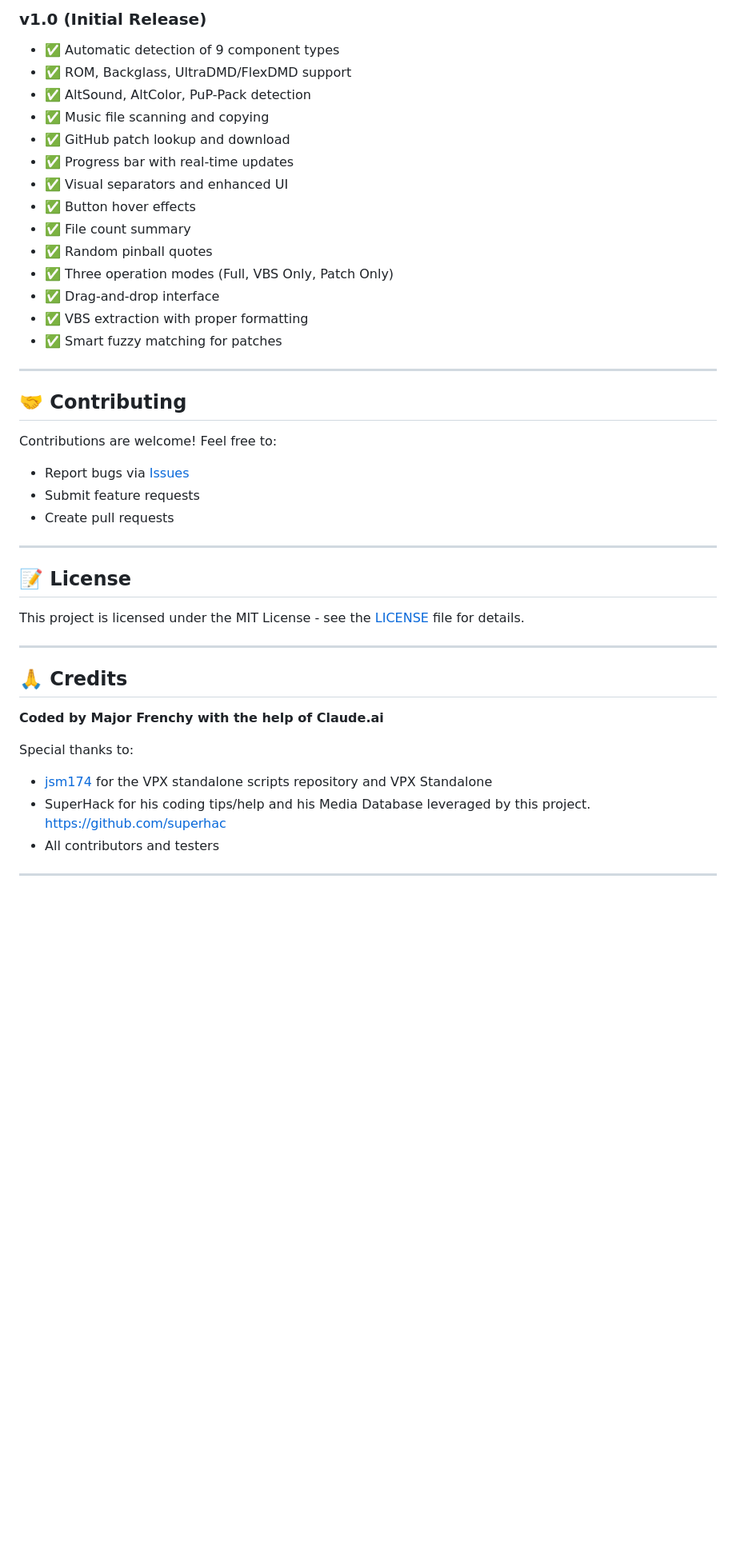
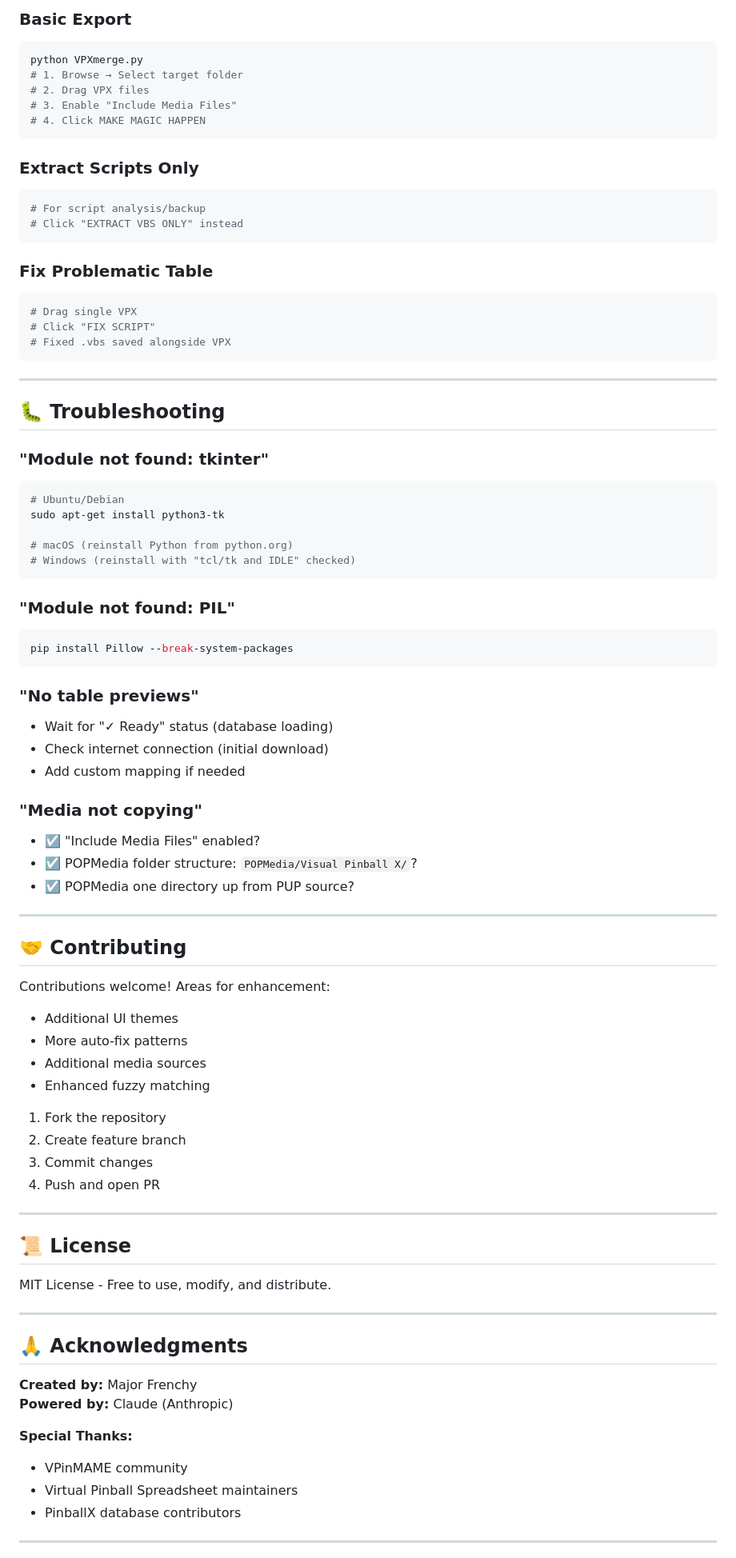
Before and after one commit to MajorFrenchy/VPX-Standalone-Merging-Tool, a Markdown page: README.md, the part around one of its changes. Shown at 80% size. Rendered like a GitHub page; blank space fills up the shorter version.

````diff
--- a/README.md
+++ b/README.md
@@ -208,45 +227,89 @@ The executable will be in the `dist/` folder.
 
-### v1.0 (Initial Release)
-- ✅ Automatic detection of 9 component types
-- ✅ ROM, Backglass, UltraDMD/FlexDMD support
-- ✅ AltSound, AltColor, PuP-Pack detection
-- ✅ Music file scanning and copying
-- ✅ GitHub patch lookup and download
-- ✅ Progress bar with real-time updates
-- ✅ Visual separators and enhanced UI
-- ✅ Button hover effects
-- ✅ File count summary
-- ✅ Random pinball quotes
-- ✅ Three operation modes (Full, VBS Only, Patch Only)
-- ✅ Drag-and-drop interface
-- ✅ VBS extraction with proper formatting
-- ✅ Smart fuzzy matching for patches
+### Basic Export
+
+```bash
+python VPXmerge.py
+# 1. Browse → Select target folder
+# 2. Drag VPX files
+# 3. Enable "Include Media Files"
+# 4. Click MAKE MAGIC HAPPEN
+```
+
+### Extract Scripts Only
+
+```bash
+# For script analysis/backup
+# Click "EXTRACT VBS ONLY" instead
+```
+
+### Fix Problematic Table
+
+```bash
+# Drag single VPX
+# Click "FIX SCRIPT"
+# Fixed .vbs saved alongside VPX
+```
+
+---
+
+## 🐛 Troubleshooting
+
+### "Module not found: tkinter"
+```bash
+# Ubuntu/Debian
+sudo apt-get install python3-tk
+
+# macOS (reinstall Python from python.org)
+# Windows (reinstall with "tcl/tk and IDLE" checked)
+```
+
+### "Module not found: PIL"
+```bash
+pip install Pillow --break-system-packages
+```
+
+### "No table previews"
+- Wait for "✓ Ready" status (database loading)
+- Check internet connection (initial download)
+- Add custom mapping if needed
+
+### "Media not copying"
+- ☑️ "Include Media Files" enabled?
+- ☑️ POPMedia folder structure: `POPMedia/Visual Pinball X/`?
+- ☑️ POPMedia one directory up from PUP source?
 
 ---
 
 ## 🤝 Contributing
 
-Contributions are welcome! Feel free to:
-- Report bugs via [Issues](https://github.com/MajorFrenchy/VPX-Standalone-Merging-Tool/issues)
-- Submit feature requests
-- Create pull requests
+Contributions welcome! Areas for enhancement:
+- Additional UI themes
+- More auto-fix patterns
+- Additional media sources
+- Enhanced fuzzy matching
+
+1. Fork the repository
+2. Create feature branch
+3. Commit changes
+4. Push and open PR
 
 ---
 
-## 📝 License
+## 📜 License
 
-This project is licensed under the MIT License - see the [LICENSE](LICENSE) file for details.
+MIT License - Free to use, modify, and distribute.
 
 ---
 
-## 🙏 Credits
+## 🙏 Acknowledgments
 
-**Coded by Major Frenchy with the help of Claude.ai**
+**Created by:** Major Frenchy
+**Powered by:** Claude (Anthropic)
 
-Special thanks to:
-- [jsm174](https://github.com/jsm174) for the VPX standalone scripts repository and VPX Standalone
-- SuperHack for his coding tips/help and his Media Database leveraged by this project. https://github.com/superhac
-- All contributors and testers
+**Special Thanks:**
+- VPinMAME community
+- Virtual Pinball Spreadsheet maintainers
+- PinballX database contributors
 
 ---
 
````
Also changed, not shown: other parts of README.md (+169 -163 lines).
